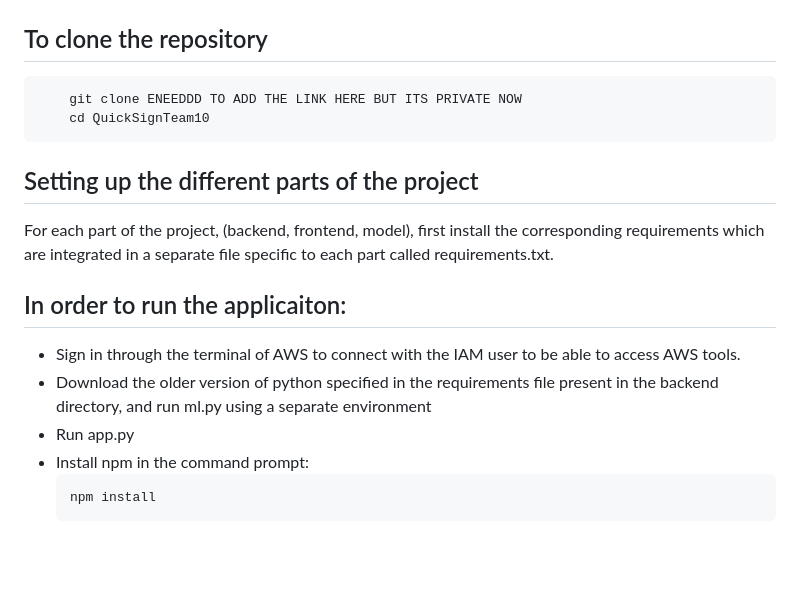
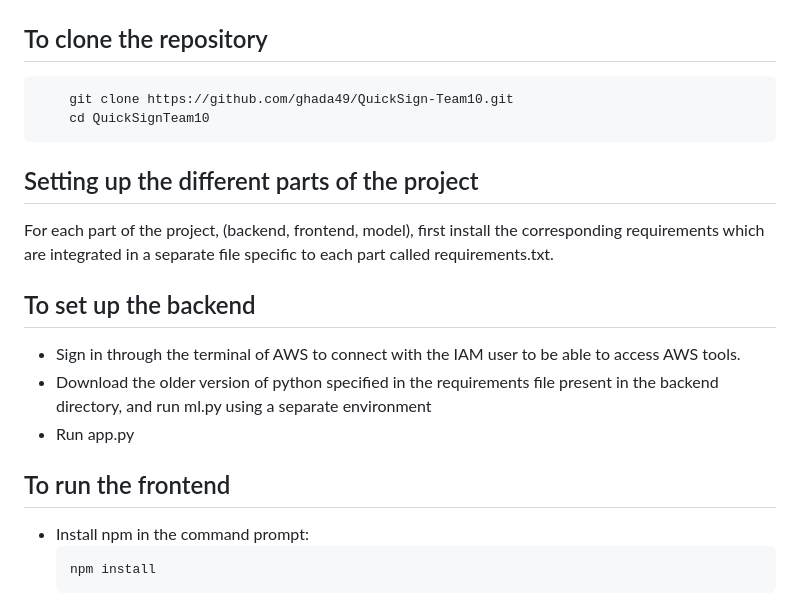
Before and after one commit to ghada49/QuickSign-Team10, a Markdown page: README.md, the part around the change. Rendered like a GitHub page; blank space fills up the shorter version.

````diff
--- a/README.md
+++ b/README.md
@@ -1,15 +1,16 @@
 ## To clone the repository
   ```bash
-      git clone ENEEDDD TO ADD THE LINK HERE BUT ITS PRIVATE NOW
+      git clone https://github.com/ghada49/QuickSign-Team10.git
       cd QuickSignTeam10
   ```
 ## Setting up the different parts of the project
   For each part of the project, (backend, frontend, model), first install the corresponding requirements which are integrated in a separate file specific to each part called requirements.txt.
 
-  ## In order to run the applicaiton:
+  ## To set up the backend
    - Sign in through the terminal of AWS to connect with the IAM user to be able to access AWS tools.
    - Download the older version of python specified in the requirements file present in the backend directory, and run ml.py using a separate environment
    - Run app.py
+  ## To run the frontend
    - Install npm in the command prompt:
      ```bash
      npm install
````
